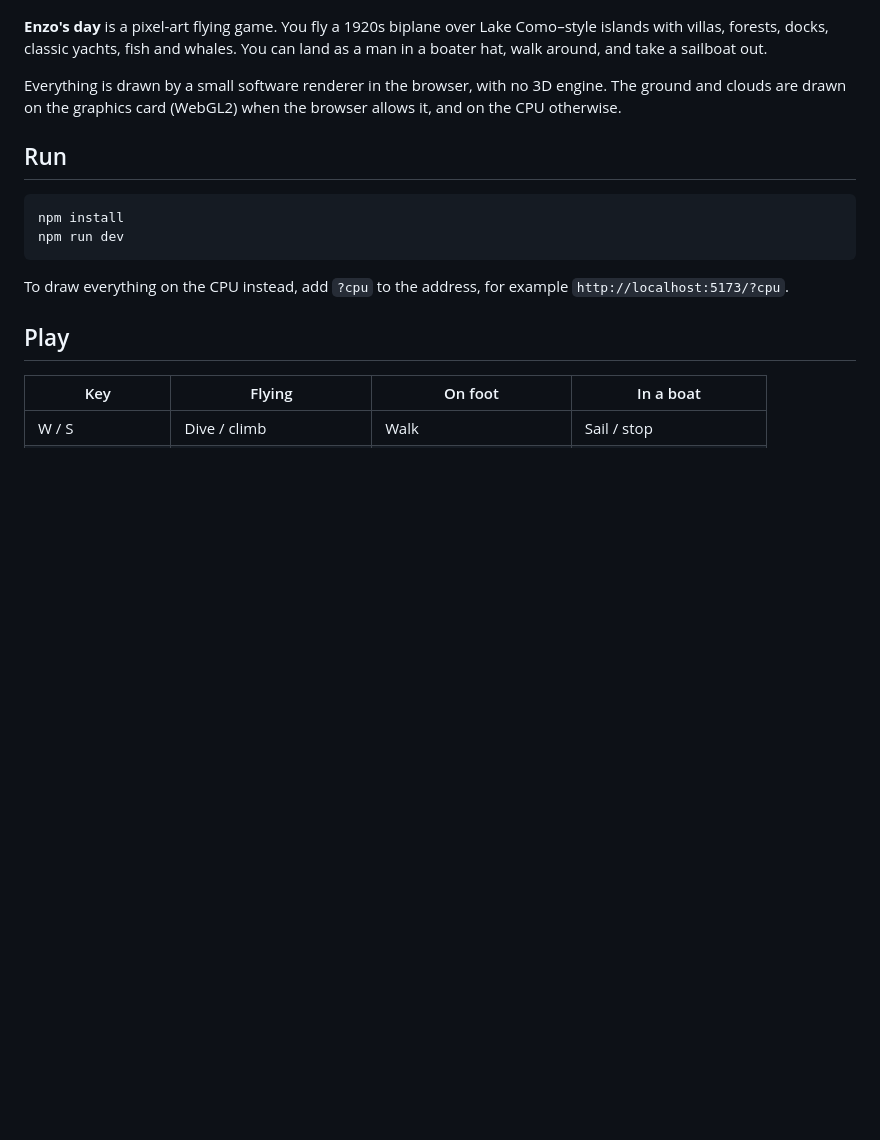
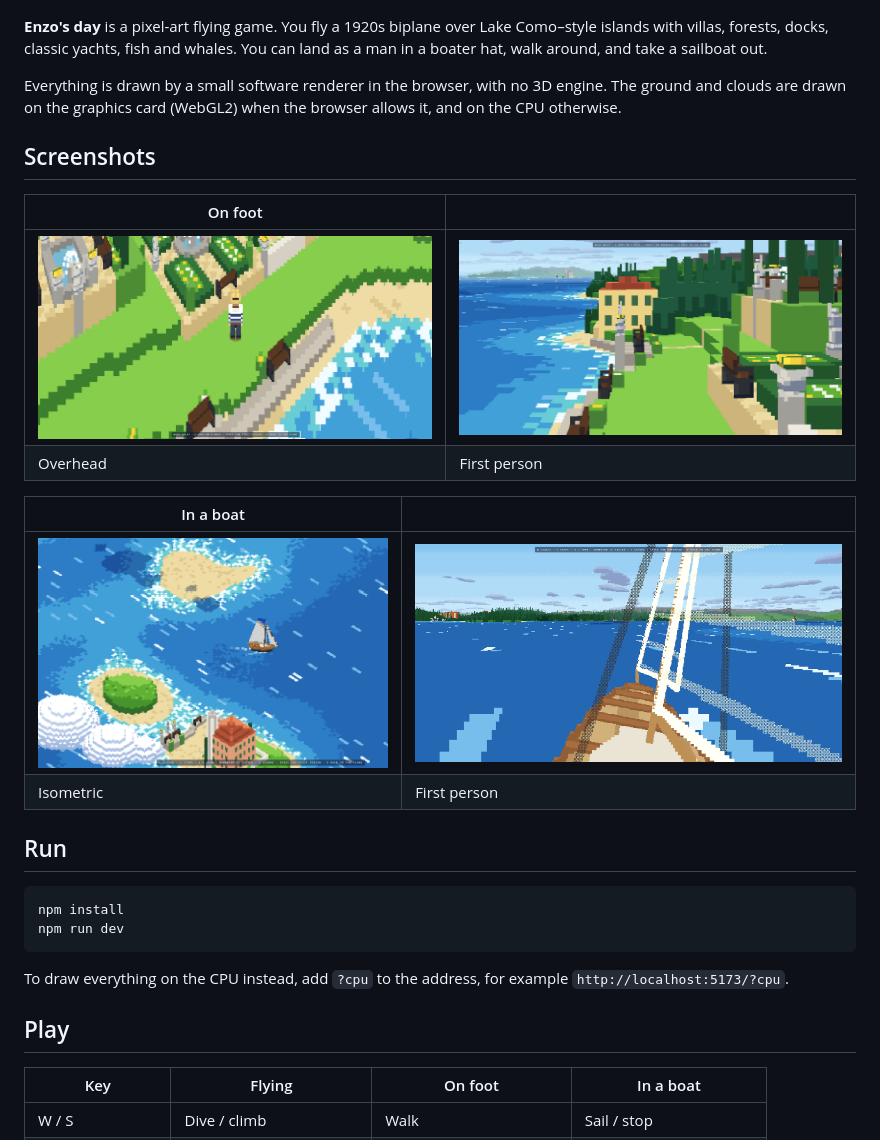
Before and after one commit to santiagosantamaria/enzo_voxel, a Markdown page: README.md, the part around the change. Drawn GitHub-style; pictures changed too: docs/boat_camera_iso.png (added), docs/boat_camera_sail.png (added), docs/walk_camera_first_person.png (added); blank space fills up the shorter version.

Commit message:
Add walking and sailing screenshots to the README
Co-Authored-By: Claude Opus 5.5 <noreply@anthropic.com>

```diff
--- a/README.md
+++ b/README.md
@@ -5,6 +5,18 @@
 **Enzo's day** is a pixel-art flying game. You fly a 1920s biplane over Lake Como–style islands with villas, forests, docks, classic yachts, fish and whales. You can land as a man in a boater hat, walk around, and take a sailboat out.
 
 Everything is drawn by a small software renderer in the browser, with no 3D engine. The ground and clouds are drawn on the graphics card (WebGL2) when the browser allows it, and on the CPU otherwise.
+
+## Screenshots
+
+| On foot | |
+| --- | --- |
+| ![Walking through a villa garden, seen from above](docs/walk_camera_up.png) | ![Walking along the lakeside in first person](docs/walk_camera_first_person.png) |
+| Overhead | First person |
+
+| In a boat | |
+| --- | --- |
+| ![A sailboat between the islands, isometric view](docs/boat_camera_iso.png) | ![Sailing in first person from the bow](docs/boat_camera_sail.png) |
+| Isometric | First person |
 
 ## Run
 
```
